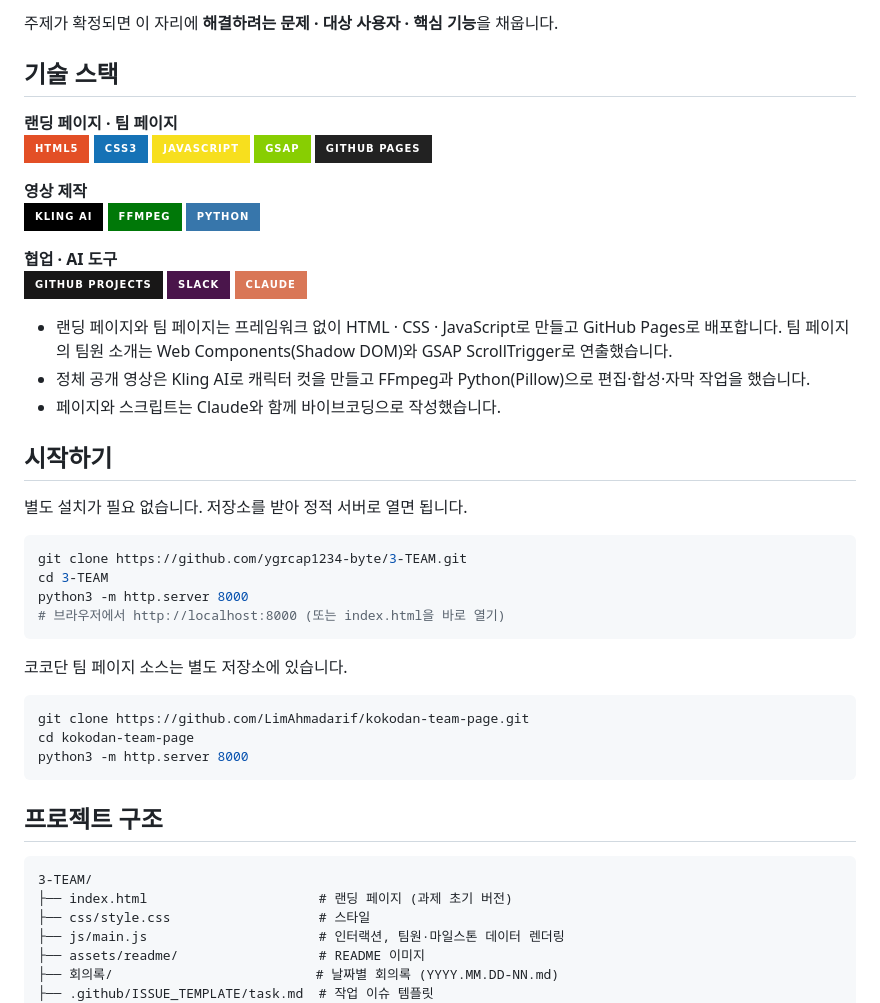
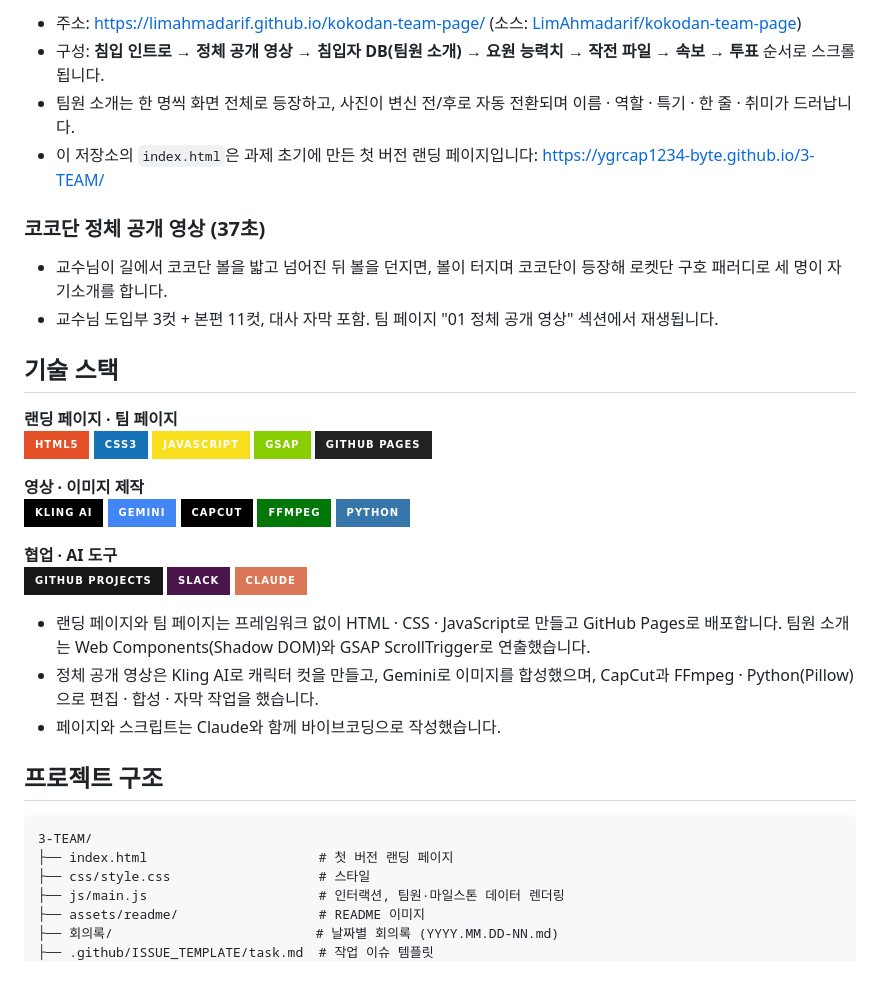
Before and after one commit to ygrcap1234-byte/3-TEAM, a Markdown page: README.md, the part around one of its changes. Drawn GitHub-style; badges without logos; blank space fills up the shorter version.

````diff
--- a/README.md
+++ b/README.md
@@ -75,5 +57,13 @@
 
-주제가 확정되면 이 자리에 **해결하려는 문제 · 대상 사용자 · 핵심 기능**을 채웁니다.
+- 주소: https://limahmadarif.github.io/kokodan-team-page/ (소스: [LimAhmadarif/kokodan-team-page](https://github.com/LimAhmadarif/kokodan-team-page))
+- 구성: **침입 인트로 → 정체 공개 영상 → 침입자 DB(팀원 소개) → 요원 능력치 → 작전 파일 → 속보 → 투표** 순서로 스크롤됩니다.
+- 팀원 소개는 한 명씩 화면 전체로 등장하고, 사진이 변신 전/후로 자동 전환되며 이름 · 역할 · 특기 · 한 줄 · 취미가 드러납니다.
+- 이 저장소의 `index.html`은 과제 초기에 만든 첫 버전 랜딩 페이지입니다: https://ygrcap1234-byte.github.io/3-TEAM/
+
+### 코코단 정체 공개 영상 (37초)
+
+- 교수님이 길에서 코코단 볼을 밟고 넘어진 뒤 볼을 던지면, 볼이 터지며 코코단이 등장해 로켓단 구호 패러디로 세 명이 자기소개를 합니다.
+- 교수님 도입부 3컷 + 본편 11컷, 대사 자막 포함. 팀 페이지 "01 정체 공개 영상" 섹션에서 재생됩니다.
 
 ## 기술 스택
 
@@ -84,8 +74,10 @@
 ![GSAP](https://img.shields.io/badge/GSAP-88CE02?style=for-the-badge&logo=greensock&logoColor=black)
 ![GitHub Pages](https://img.shields.io/badge/GitHub%20Pages-222222?style=for-the-badge&logo=github&logoColor=white)
 
-**영상 제작**<br>
+**영상 · 이미지 제작**<br>
 ![Kling AI](https://img.shields.io/badge/Kling%20AI-000000?style=for-the-badge)
+![Gemini](https://img.shields.io/badge/Gemini-4285F4?style=for-the-badge&logo=googlegemini&logoColor=white)
+![CapCut](https://img.shields.io/badge/CapCut-000000?style=for-the-badge&logo=capcut&logoColor=white)
 ![FFmpeg](https://img.shields.io/badge/FFmpeg-007808?style=for-the-badge&logo=ffmpeg&logoColor=white)
 ![Python](https://img.shields.io/badge/Python-3776AB?style=for-the-badge&logo=python&logoColor=white)
 
@@ -94,34 +86,15 @@
 ![Slack](https://img.shields.io/badge/Slack-4A154B?style=for-the-badge&logo=slack&logoColor=white)
 ![Claude](https://img.shields.io/badge/Claude-D97757?style=for-the-badge&logo=anthropic&logoColor=white)
 
-- 랜딩 페이지와 팀 페이지는 프레임워크 없이 HTML · CSS · JavaScript로 만들고 GitHub Pages로 배포합니다. 팀 페이지의 팀원 소개는 Web Components(Shadow DOM)와 GSAP ScrollTrigger로 연출했습니다.
-- 정체 공개 영상은 Kling AI로 캐릭터 컷을 만들고 FFmpeg과 Python(Pillow)으로 편집·합성·자막 작업을 했습니다.
+- 랜딩 페이지와 팀 페이지는 프레임워크 없이 HTML · CSS · JavaScript로 만들고 GitHub Pages로 배포합니다. 팀원 소개는 Web Components(Shadow DOM)와 GSAP ScrollTrigger로 연출했습니다.
+- 정체 공개 영상은 Kling AI로 캐릭터 컷을 만들고, Gemini로 이미지를 합성했으며, CapCut과 FFmpeg · Python(Pillow)으로 편집 · 합성 · 자막 작업을 했습니다.
 - 페이지와 스크립트는 Claude와 함께 바이브코딩으로 작성했습니다.
-
-## 시작하기
-
-별도 설치가 필요 없습니다. 저장소를 받아 정적 서버로 열면 됩니다.
-
-```bash
-git clone https://github.com/ygrcap1234-byte/3-TEAM.git
-cd 3-TEAM
-python3 -m http.server 8000
-# 브라우저에서 http://localhost:8000 (또는 index.html을 바로 열기)
-```
-
-코코단 팀 페이지 소스는 별도 저장소에 있습니다.
-
-```bash
-git clone https://github.com/LimAhmadarif/kokodan-team-page.git
-cd kokodan-team-page
-python3 -m http.server 8000
-```
 
 ## 프로젝트 구조
 
 ```
 3-TEAM/
-├── index.html                      # 랜딩 페이지 (과제 초기 버전)
+├── index.html                      # 첫 버전 랜딩 페이지
 ├── css/style.css                   # 스타일
 ├── js/main.js                      # 인터랙션, 팀원·마일스톤 데이터 렌더링
 ├── assets/readme/                  # README 이미지
````
Also changed, not shown: other parts of README.md (+17 -93 lines).
